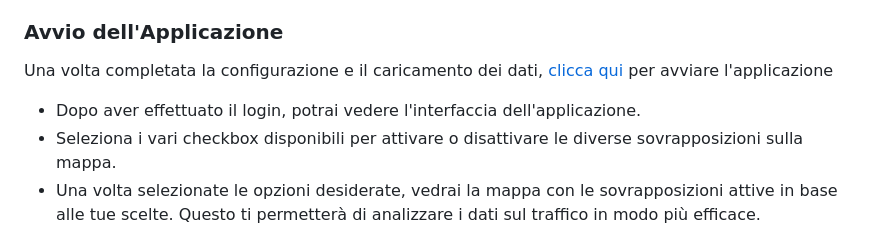
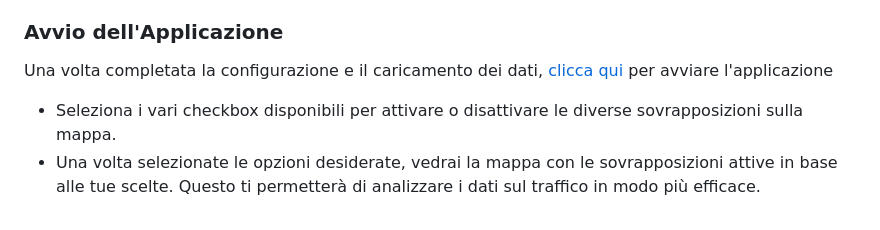
Before and after one commit to AndreaZavatta/tesi_zavatta, a Markdown page: README.md, the part around the change. Rendered like a GitHub page.

```diff
--- a/README.md
+++ b/README.md
@@ -193,7 +193,6 @@ Per utilizzare l'applicazione, è necessario scaricare i dati delle rilevazioni
 
 Una volta completata la configurazione e il caricamento dei dati, [clicca qui](http://localhost/tesi_zavatta/project) per avviare l'applicazione
 
--   Dopo aver effettuato il login, potrai vedere l'interfaccia dell'applicazione.
 -   Seleziona i vari checkbox disponibili per attivare o disattivare le diverse sovrapposizioni sulla mappa.
 -   Una volta selezionate le opzioni desiderate, vedrai la mappa con le sovrapposizioni attive in base alle tue scelte. Questo ti permetterà di analizzare i dati sul traffico in modo più efficace.
 
```
